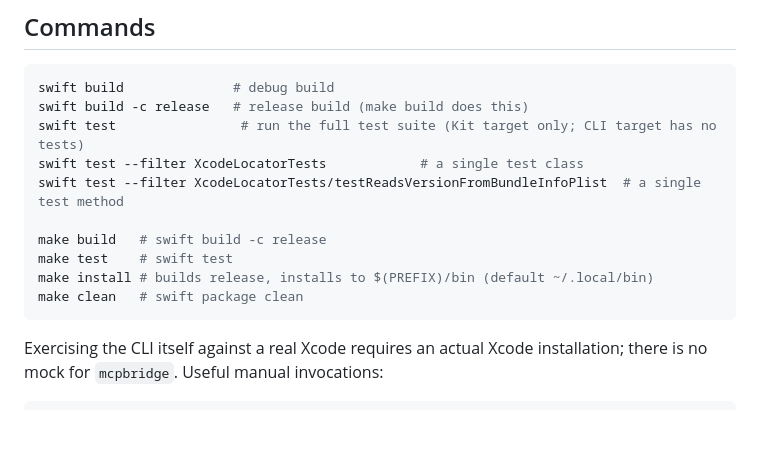
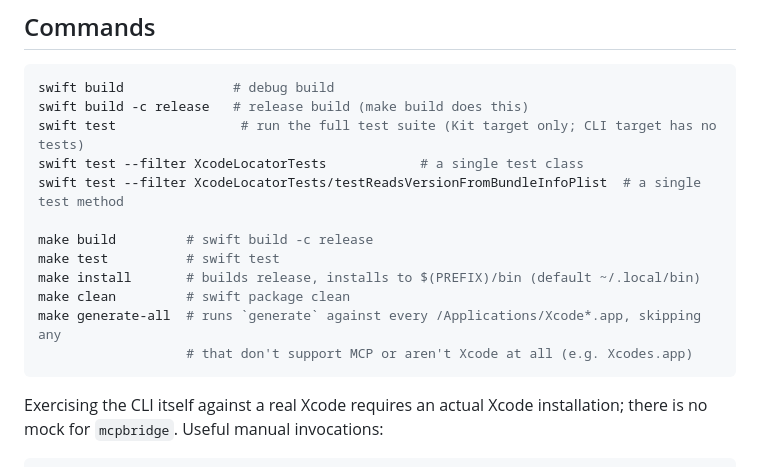
Before and after one commit to gibachan/xcode-mcp-docs, a Markdown page: CLAUDE.md, the part around the change. Drawn GitHub-style; blank space fills up the shorter version.

````diff
--- a/CLAUDE.md
+++ b/CLAUDE.md
@@ -19,10 +19,12 @@ swift test                # run the full test suite (Kit target only; CLI target
 swift test --filter XcodeLocatorTests            # a single test class
 swift test --filter XcodeLocatorTests/testReadsVersionFromBundleInfoPlist  # a single test method
 
-make build   # swift build -c release
-make test    # swift test
-make install # builds release, installs to $(PREFIX)/bin (default ~/.local/bin)
-make clean   # swift package clean
+make build         # swift build -c release
+make test          # swift test
+make install       # builds release, installs to $(PREFIX)/bin (default ~/.local/bin)
+make clean         # swift package clean
+make generate-all  # runs `generate` against every /Applications/Xcode*.app, skipping any
+                   # that don't support MCP or aren't Xcode at all (e.g. Xcodes.app)
 ```
 
 Exercising the CLI itself against a real Xcode requires an actual Xcode installation; there is no
````
Also changed, not shown: README.md (+19 -35 lines).
